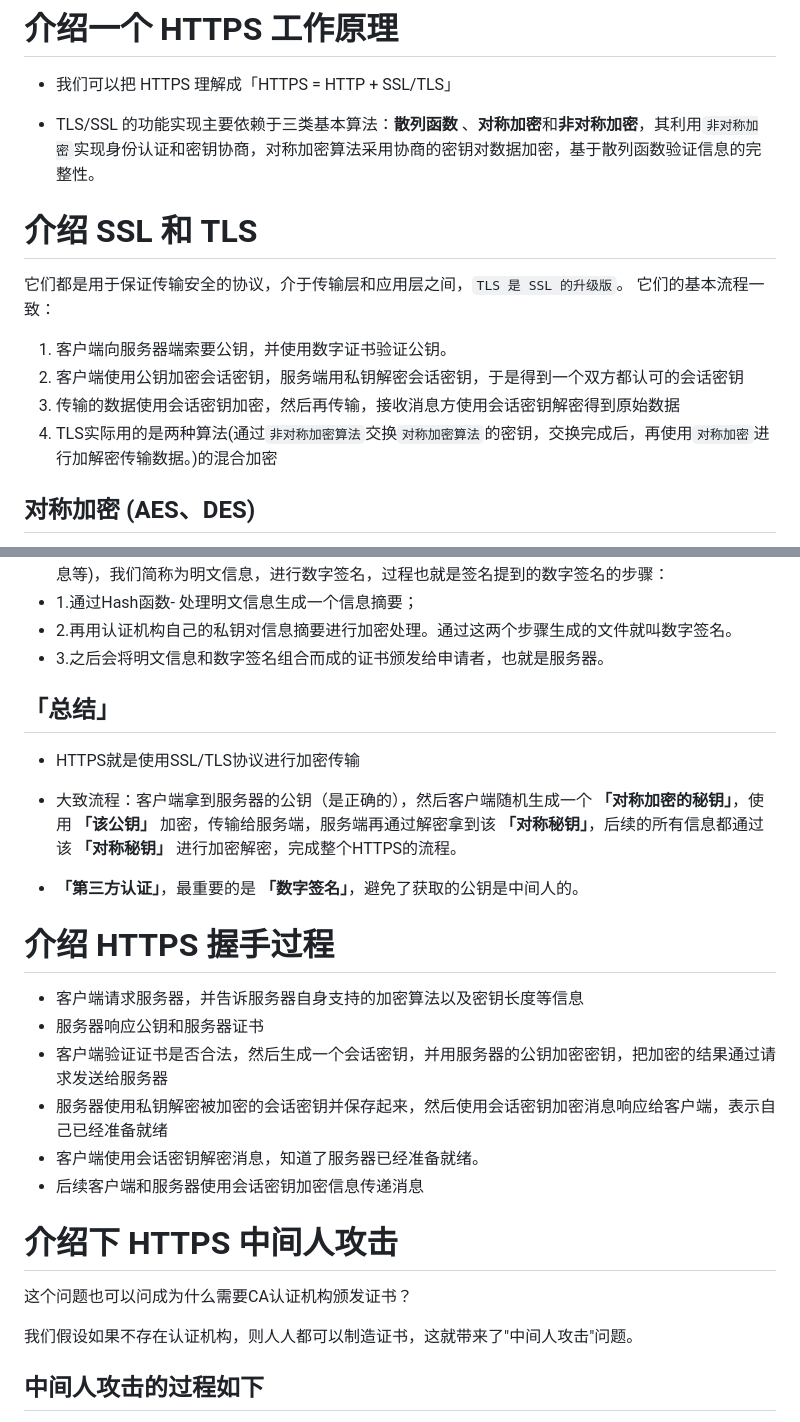
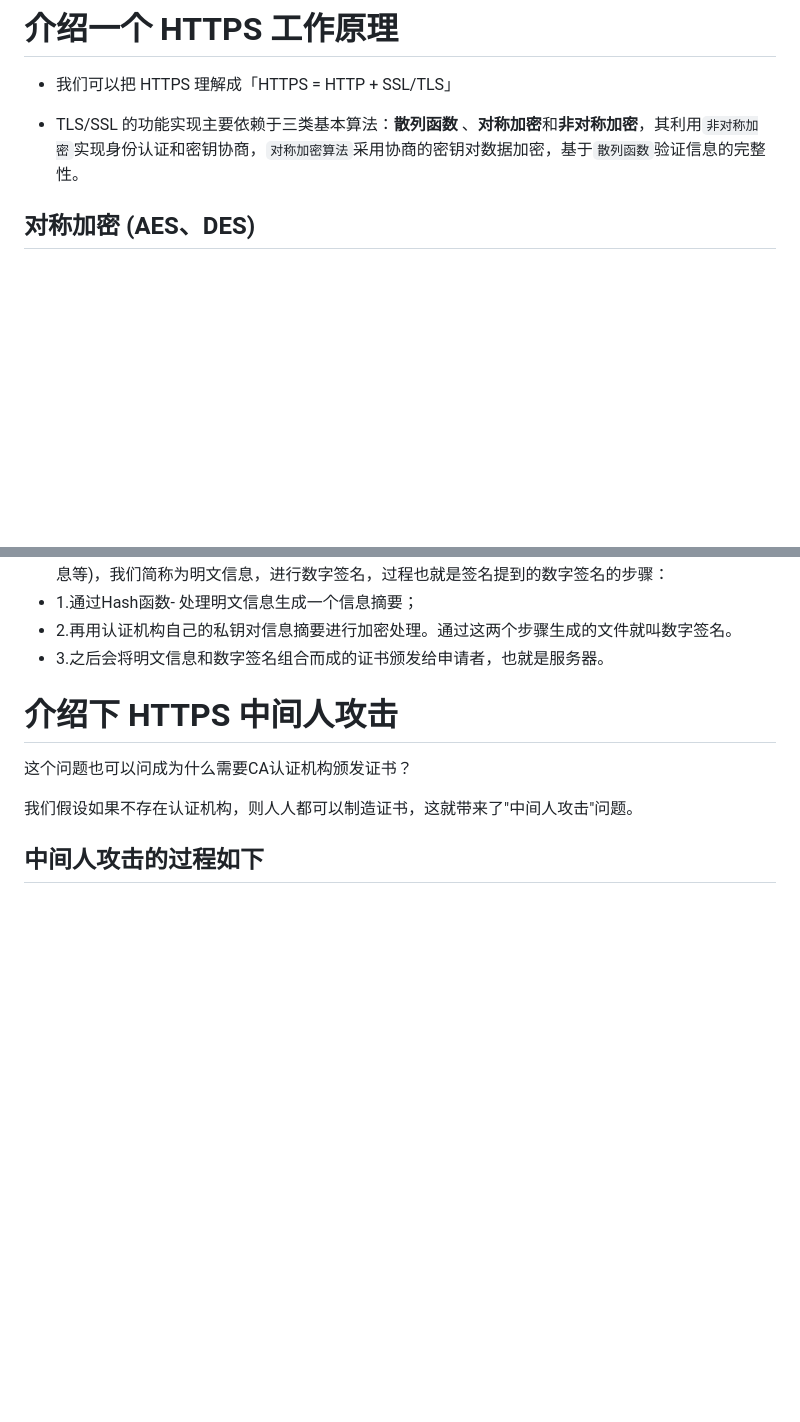
Before and after one commit to FatMii/NetWork-Learning, a Markdown page: 4.https/index.md, 2 parts joined by grey strips. Drawn GitHub-style; blank space fills up the shorter version.

```diff
--- a/4.https/index.md
+++ b/4.https/index.md
@@ -52,17 +52,8 @@ HTTPS 要比 HTTPS 多了 secure 安全性这个概念，实际上， HTTPS 并
 
 - 我们可以把 HTTPS 理解成「HTTPS = HTTP + SSL/TLS」
 
-- TLS/SSL 的功能实现主要依赖于三类基本算法：**散列函数** 、**对称加密**和**非对称加密**，其利用`非对称加密`实现身份认证和密钥协商，对称加密算法采用协商的密钥对数据加密，基于散列函数验证信息的完整性。
+- TLS/SSL 的功能实现主要依赖于三类基本算法：**散列函数** 、**对称加密**和**非对称加密**，其利用`非对称加密`实现身份认证和密钥协商，`对称加密算法`采用协商的密钥对数据加密，基于`散列函数`验证信息的完整性。
 
-# 介绍 SSL 和 TLS
-
-它们都是用于保证传输安全的协议，介于传输层和应用层之间，`TLS 是 SSL 的升级版`。
-它们的基本流程一致：
-
-1. 客户端向服务器端索要公钥，并使用数字证书验证公钥。
-2. 客户端使用公钥加密会话密钥，服务端用私钥解密会话密钥，于是得到一个双方都认可的会话密钥
-3. 传输的数据使用会话密钥加密，然后再传输，接收消息方使用会话密钥解密得到原始数据
-4. TLS实际用的是两种算法(通过`非对称加密算法`交换`对称加密算法`的密钥，交换完成后，再使用`对称加密`进行加解密传输数据。)的混合加密
 
 ## 对称加密 (AES、DES)
 
@@ -230,25 +234,6 @@ CA就是 Certificate Authority，颁发数字证书的机构。作为受信任
 - 3.之后会将明文信息和数字签名组合而成的证书颁发给申请者，也就是服务器。
 
 
-
-## 「总结」
-- HTTPS就是使用SSL/TLS协议进行加密传输
-
-- 大致流程：客户端拿到服务器的公钥（是正确的），然后客户端随机生成一个 **「对称加密的秘钥」**，使用 **「该公钥」** 加密，传输给服务端，服务端再通过解密拿到该 **「对称秘钥」**，后续的所有信息都通过该 **「对称秘钥」** 进行加密解密，完成整个HTTPS的流程。
-
- - **「第三方认证」**，最重要的是 **「数字签名」**，避免了获取的公钥是中间人的。
-
-
-
-# 介绍 HTTPS 握手过程
-
-- 客户端请求服务器，并告诉服务器自身支持的加密算法以及密钥长度等信息
-- 服务器响应公钥和服务器证书
-- 客户端验证证书是否合法，然后生成一个会话密钥，并用服务器的公钥加密密钥，把加密的结果通过请求发送给服务器
-- 服务器使用私钥解密被加密的会话密钥并保存起来，然后使用会话密钥加密消息响应给客户端，表示自己已经准备就绪
-- 客户端使用会话密钥解密消息，知道了服务器已经准备就绪。
-- 后续客户端和服务器使用会话密钥加密信息传递消息
-
 # 介绍下 HTTPS 中间人攻击
 
 这个问题也可以问成为什么需要CA认证机构颁发证书？
```
Also changed, not shown: other parts of 4.https/index.md (+13 -11 lines), assert/https.png (added).
